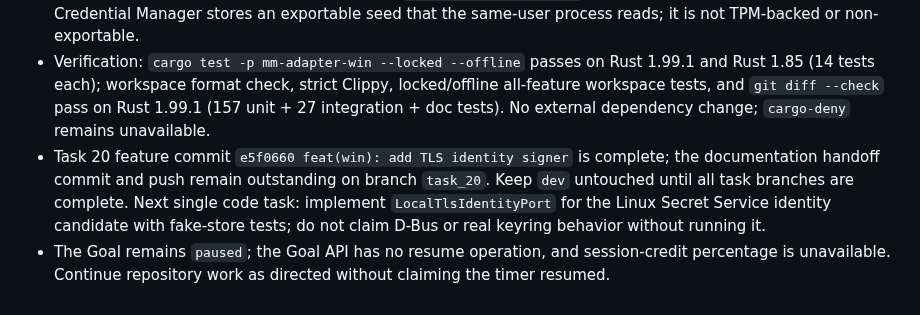
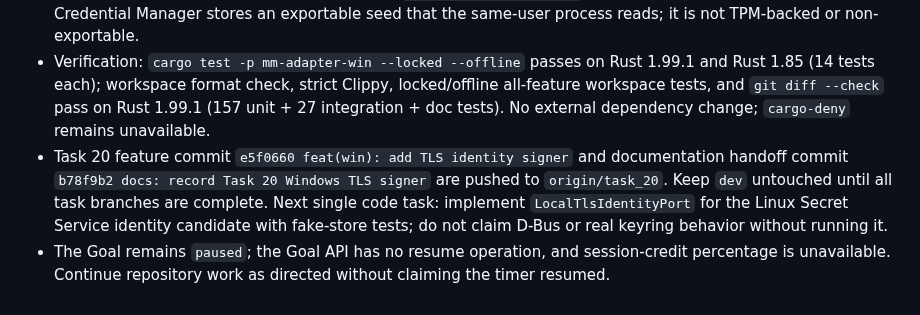
Before and after one commit to AKeybladeMaster/MirrorMesh, a Markdown page: session-context.md, the part around the change. Rendered like a GitHub page.

Commit message:
docs: sync Task 20 branch checkpoint

```diff
--- a/session-context.md
+++ b/session-context.md
@@ -357,5 +357,5 @@ The session credit percentage is not exposed to this agent, so the 98% threshold
 - The signer rejects any input other than the TLS 1.3 server CertificateVerify form (64 space bytes, exact context string, 32/48-byte transcript hash) before reading the store. Pairing signing remains restricted to canonical proof messages. Four fake-store tests cover valid TLS signatures, wrong/application context and lengths, read/deletion failures, and rejection of a post-rotation signature under the old key. TDD first failed on the missing trait implementation, then passed after implementation. Strict Clippy initially flagged the test's `repeat().take()` helper; it was replaced with `Vec::resize`.
 - Proposed ADR-0025 and README/security/implementation/status/verification/device-matrix/Task-03/session docs now record the candidate and its limits. No dependency changed. Credential Manager remains untested at runtime; no TLS socket handshake through `WindowsPairingIdentity`, app startup, UI, or LAN behavior ran. Credential Manager stores an exportable seed that the same-user process reads; it is not TPM-backed or non-exportable.
 - Verification: `cargo test -p mm-adapter-win --locked --offline` passes on Rust 1.99.1 and Rust 1.85 (14 tests each); workspace format check, strict Clippy, locked/offline all-feature workspace tests, and `git diff --check` pass on Rust 1.99.1 (157 unit + 27 integration + doc tests). No external dependency change; `cargo-deny` remains unavailable.
-- Task 20 feature commit `e5f0660 feat(win): add TLS identity signer` is complete; the documentation handoff commit and push remain outstanding on branch `task_20`. Keep `dev` untouched until all task branches are complete. Next single code task: implement `LocalTlsIdentityPort` for the Linux Secret Service identity candidate with fake-store tests; do not claim D-Bus or real keyring behavior without running it.
+- Task 20 feature commit `e5f0660 feat(win): add TLS identity signer` and documentation handoff commit `b78f9b2 docs: record Task 20 Windows TLS signer` are pushed to `origin/task_20`. Keep `dev` untouched until all task branches are complete. Next single code task: implement `LocalTlsIdentityPort` for the Linux Secret Service identity candidate with fake-store tests; do not claim D-Bus or real keyring behavior without running it.
 - The Goal remains `paused`; the Goal API has no resume operation, and session-credit percentage is unavailable. Continue repository work as directed without claiming the timer resumed.
```
